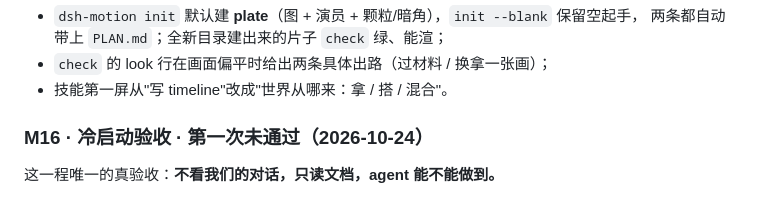
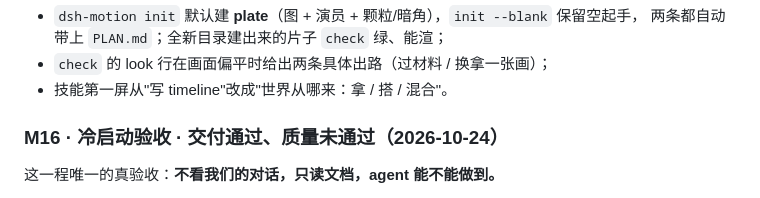
Before and after one commit to vlln/dsh-motion, a Markdown page: ROADMAP.md, the part around the change. Drawn GitHub-style.

Commit message:
docs(roadmap): M16 delivered, the material habit did not
The second cold-start agent shipped a 12s film that passes check and responds to
the look numbers. What it did not do is use the material pass, which is the one
capability this journey was built around. Recorded as delivered-but-not-yet-
painted, with the missing piece named: a default architecture where the static
base is painted once and the moving things go on top, rather than geometry
redrawn every frame.

```diff
--- a/ROADMAP.md
+++ b/ROADMAP.md
@@ -238,7 +238,7 @@
 - `check` 的 look 行在画面偏平时给出两条具体出路（过材料 / 换拿一张画）；
 - 技能第一屏从"写 timeline"改成"世界从哪来：拿 / 搭 / 混合"。
 
-### M16 · 冷启动验收 · 第一次未通过（2026-10-24）
+### M16 · 冷启动验收 · 交付通过、质量未通过（2026-10-24）
 
 这一程唯一的真验收：**不看我们的对话，只读文档，agent 能不能做到。**
 
```
